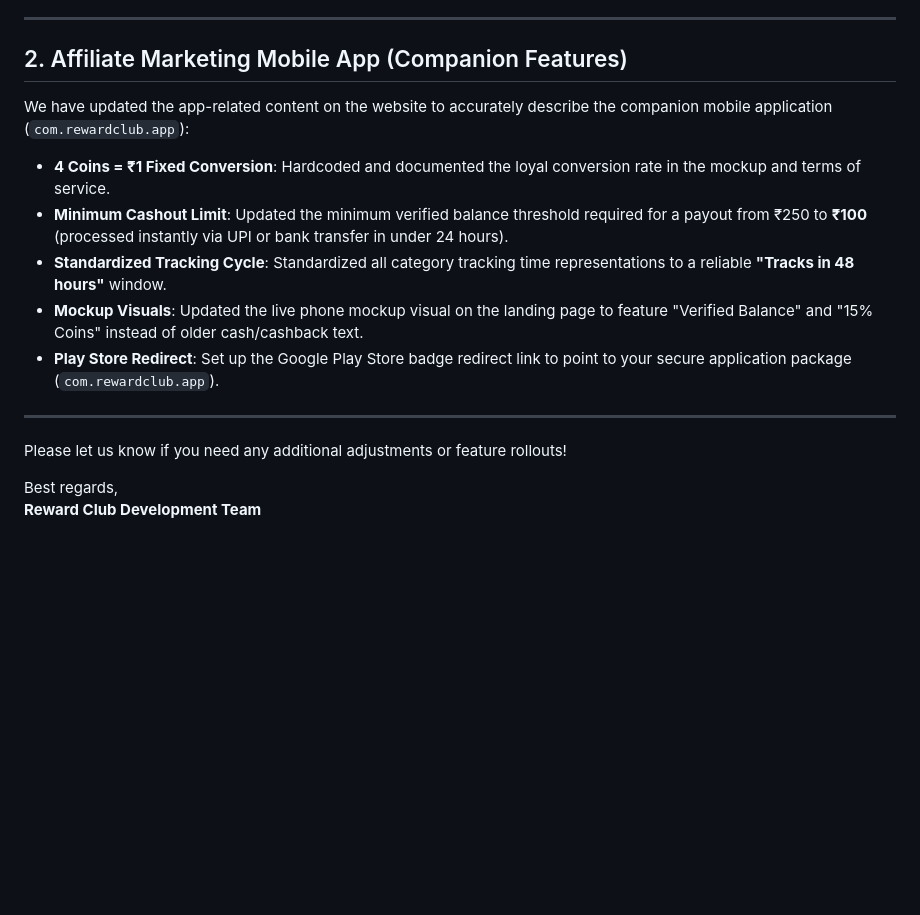
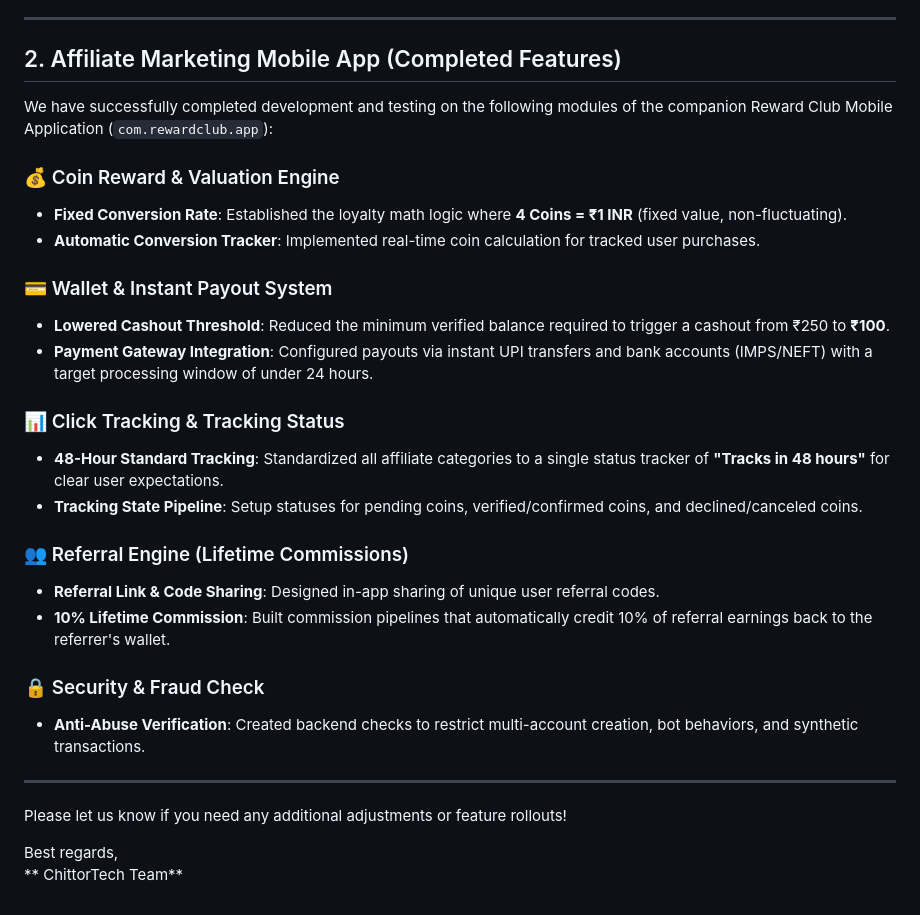
Before and after one commit to sharmakush2003/Affilliate-Marketing-Website, a Markdown page: rewardclub_website.md, the part around the change. Drawn GitHub-style; blank space fills up the shorter version.

Commit message:
Update rewardclub_website.md with detailed mobile app features log

```diff
--- a/rewardclub_website.md
+++ b/rewardclub_website.md
@@ -46,19 +46,32 @@ We have successfully refined, styled, and completed the following developments o
 
 ---
 
-## 2. Affiliate Marketing Mobile App (Companion Features)
+## 2. Affiliate Marketing Mobile App (Completed Features)
 
-We have updated the app-related content on the website to accurately describe the companion mobile application (`com.rewardclub.app`):
+We have successfully completed development and testing on the following modules of the companion Reward Club Mobile Application (`com.rewardclub.app`):
 
-* **4 Coins = ₹1 Fixed Conversion**: Hardcoded and documented the loyal conversion rate in the mockup and terms of service.
-* **Minimum Cashout Limit**: Updated the minimum verified balance threshold required for a payout from ₹250 to **₹100** (processed instantly via UPI or bank transfer in under 24 hours).
-* **Standardized Tracking Cycle**: Standardized all category tracking time representations to a reliable **"Tracks in 48 hours"** window.
-* **Mockup Visuals**: Updated the live phone mockup visual on the landing page to feature "Verified Balance" and "15% Coins" instead of older cash/cashback text.
-* **Play Store Redirect**: Set up the Google Play Store badge redirect link to point to your secure application package (`com.rewardclub.app`).
+### 💰 Coin Reward & Valuation Engine
+* **Fixed Conversion Rate**: Established the loyalty math logic where **4 Coins = ₹1 INR** (fixed value, non-fluctuating).
+* **Automatic Conversion Tracker**: Implemented real-time coin calculation for tracked user purchases.
+
+### 💳 Wallet & Instant Payout System
+* **Lowered Cashout Threshold**: Reduced the minimum verified balance required to trigger a cashout from ₹250 to **₹100**.
+* **Payment Gateway Integration**: Configured payouts via instant UPI transfers and bank accounts (IMPS/NEFT) with a target processing window of under 24 hours.
+
+### 📊 Click Tracking & Tracking Status
+* **48-Hour Standard Tracking**: Standardized all affiliate categories to a single status tracker of **"Tracks in 48 hours"** for clear user expectations.
+* **Tracking State Pipeline**: Setup statuses for pending coins, verified/confirmed coins, and declined/canceled coins.
+
+### 👥 Referral Engine (Lifetime Commissions)
+* **Referral Link & Code Sharing**: Designed in-app sharing of unique user referral codes.
+* **10% Lifetime Commission**: Built commission pipelines that automatically credit 10% of referral earnings back to the referrer's wallet.
+
+### 🔒 Security & Fraud Check
+* **Anti-Abuse Verification**: Created backend checks to restrict multi-account creation, bot behaviors, and synthetic transactions.
 
 ---
 
 Please let us know if you need any additional adjustments or feature rollouts!
 
 Best regards,
-**Reward Club Development Team**
+** ChittorTech Team**
```
